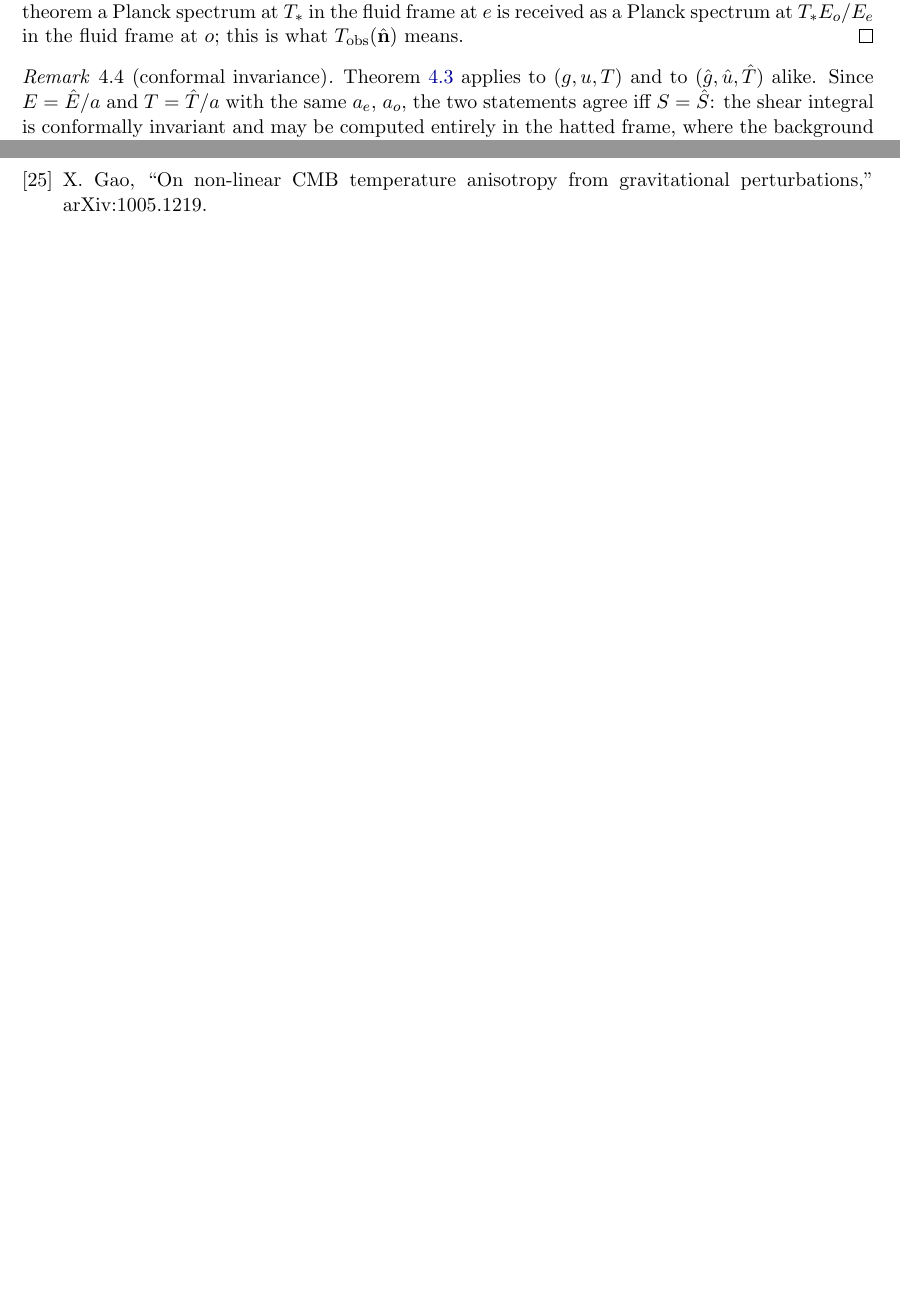
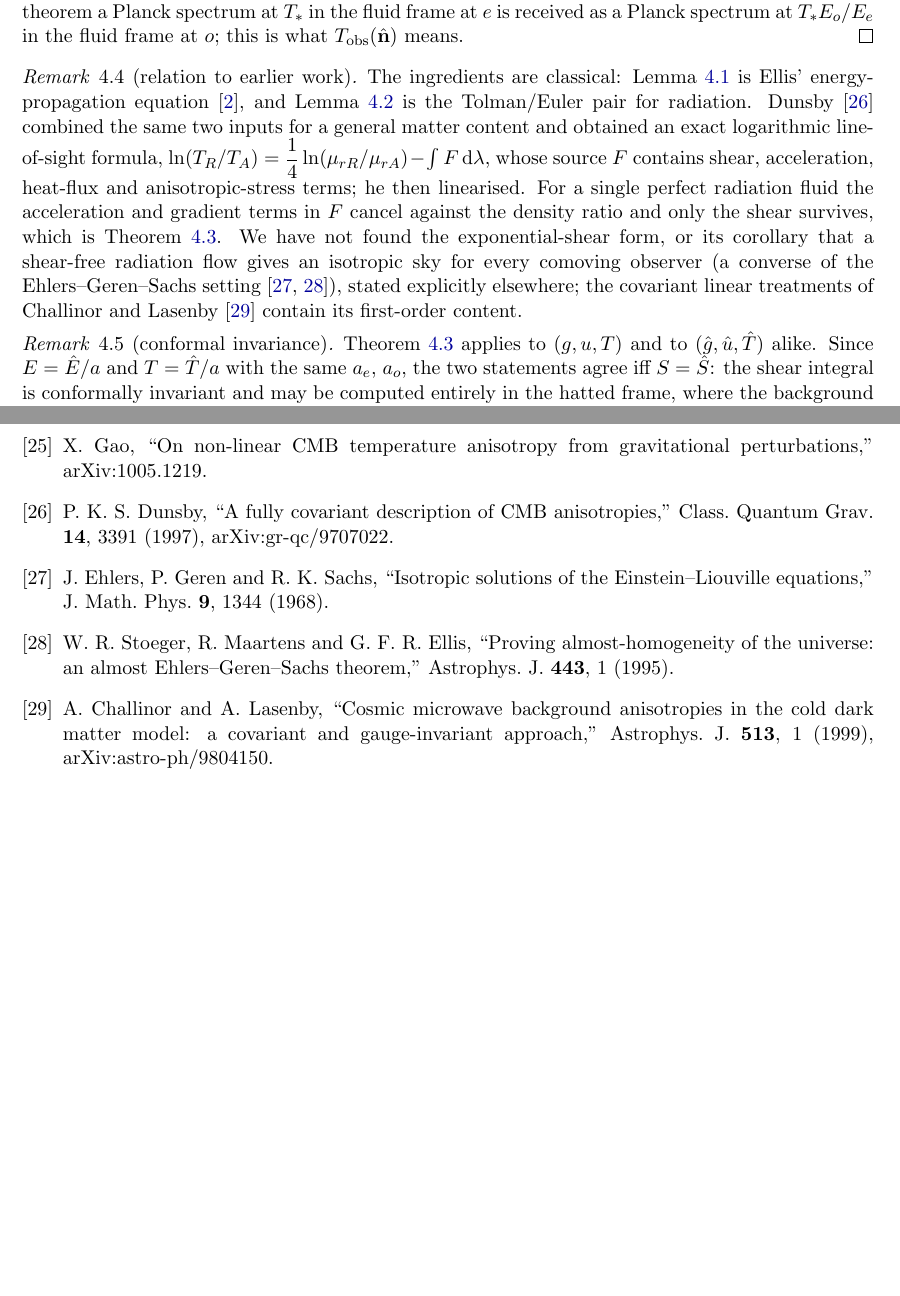
Before and after one commit to k4therin2/physics, a LaTeX paper (cmb4/doc/main.tex, which reads cmb4/doc/refs.tex, cmb4/doc/sec_observable.tex): two parts of pages 11 and 109 of 109, joined at a grey line, cut so that both start at the same text, the shorter picture padded with empty space. Compiled offline with pdfLaTeX.

Commit message:
doc: relation to earlier work (Dunsby 1997, EGS, Challinor-Lasenby); summary; notes

```diff
--- a/cmb4/doc/refs.tex
+++ b/cmb4/doc/refs.tex
@@ -24,4 +24,8 @@
 \bibitem{Tomita} K.~Tomita, ``Second-order power spectra of CMB anisotropies due to primordial random perturbations in flat cosmological models,'' Phys.\ Rev.\ D {\bf 77}, 103521 (2008), arXiv:0712.2511.
 \bibitem{DAmico} G.~D'Amico, N.~Bartolo, S.~Matarrese and A.~Riotto, ``CMB temperature anisotropies from third order gravitational perturbations,'' JCAP {\bf 0801}, 005 (2008), arXiv:0707.2894.
 \bibitem{Gao} X.~Gao, ``On non-linear CMB temperature anisotropy from gravitational perturbations,'' arXiv:1005.1219.
+\bibitem{Dunsby97} P.~K.~S. Dunsby, ``A fully covariant description of CMB anisotropies,'' Class.\ Quantum Grav.\ {\bf 14}, 3391 (1997), arXiv:gr-qc/9707022.
+\bibitem{EGS} J.~Ehlers, P.~Geren and R.~K. Sachs, ``Isotropic solutions of the Einstein--Liouville equations,'' J.\ Math.\ Phys.\ {\bf 9}, 1344 (1968).
+\bibitem{SME} W.~R. Stoeger, R.~Maartens and G.~F.~R. Ellis, ``Proving almost-homogeneity of the universe: an almost Ehlers--Geren--Sachs theorem,'' Astrophys.\ J.\ {\bf 443}, 1 (1995).
+\bibitem{CL98} A.~Challinor and A.~Lasenby, ``Cosmic microwave background anisotropies in the cold dark matter model: a covariant and gauge-invariant approach,'' Astrophys.\ J.\ {\bf 513}, 1 (1999), arXiv:astro-ph/9804150.
 \end{thebibliography}
--- a/cmb4/doc/sec_observable.tex
+++ b/cmb4/doc/sec_observable.tex
@@ -84,6 +84,19 @@ $T_*E_o/E_e=T_oe^{-S}$.  Finally, $E_o/E_e$ is independent of the photon energy
 homogeneous in $p$), so by Liouville's theorem a Planck spectrum at $T_*$ in the fluid frame at $e$ is
 received as a Planck spectrum at $T_*E_o/E_e$ in the fluid frame at $o$; this is what $\Tobs(\nhat)$ means.
 \end{proof}
+
+\begin{remark}[relation to earlier work]
+The ingredients are classical: Lemma~\ref{lem:kin} is Ellis' energy-propagation equation \cite{Ellis71}, and
+Lemma~\ref{lem:fluid} is the Tolman/Euler pair for radiation.  Dunsby \cite{Dunsby97} combined the same two inputs
+for a general matter content and obtained an exact logarithmic line-of-sight formula,
+$\ln(T_R/T_A)=\tfrac14\ln(\mu_{rR}/\mu_{rA})-\int F\,\dd\lambda$, whose source $F$ contains shear, acceleration,
+heat-flux and anisotropic-stress terms; he then linearised.  For a single perfect radiation fluid the acceleration and
+gradient terms in $F$ cancel against the density ratio and only the shear survives, which is
+Theorem~\ref{thm:exact}.  We have not found the exponential-shear form, or its corollary that a shear-free radiation
+flow gives an isotropic sky for every comoving observer (a converse of the Ehlers--Geren--Sachs setting
+\cite{EGS,SME}), stated explicitly elsewhere; the covariant linear treatments of Challinor and Lasenby
+\cite{CL98} contain its first-order content.
+\end{remark}
 
 \begin{remark}[conformal invariance]
 Theorem~\ref{thm:exact} applies to $(g,u,T)$ and to $(\hat g,\hat u,\hat T)$ alike.  Since $E=\hat E/a$ and
```
Also changed, not shown: cmb4/doc/SUMMARY.md (+6 -0 lines), cmb4/notes/NOTES.md (+4 -0 lines), cmb4/doc/main.pdf, 3 other files.
